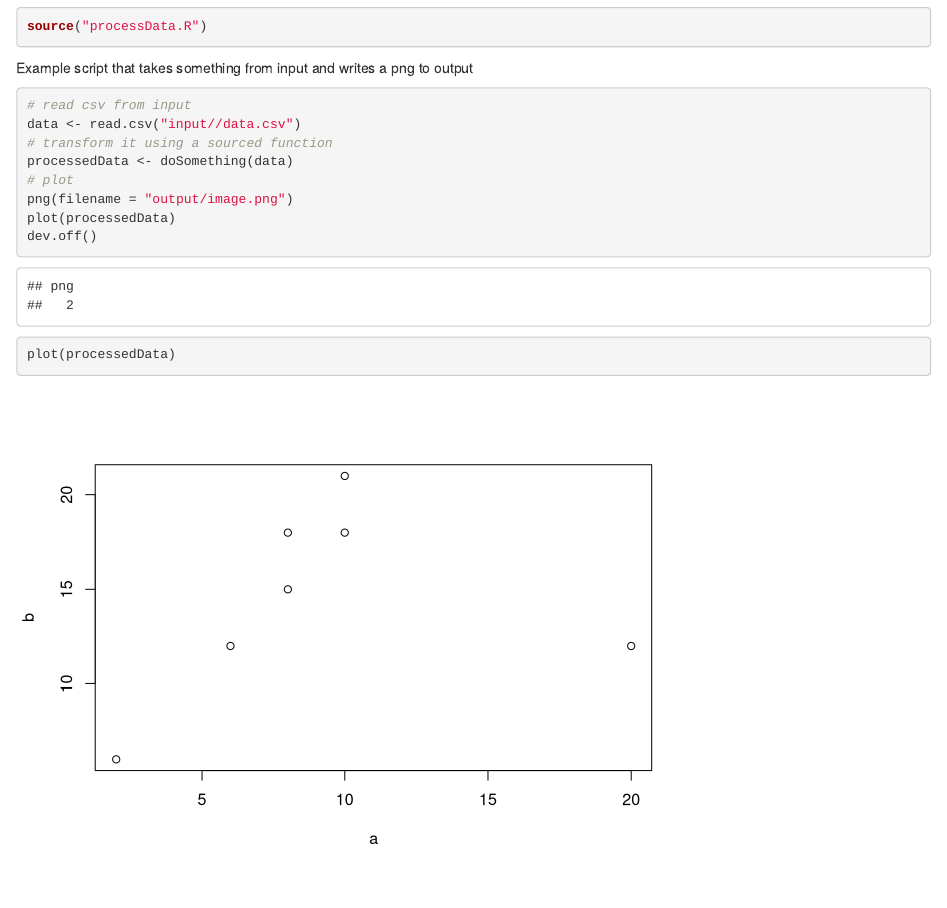
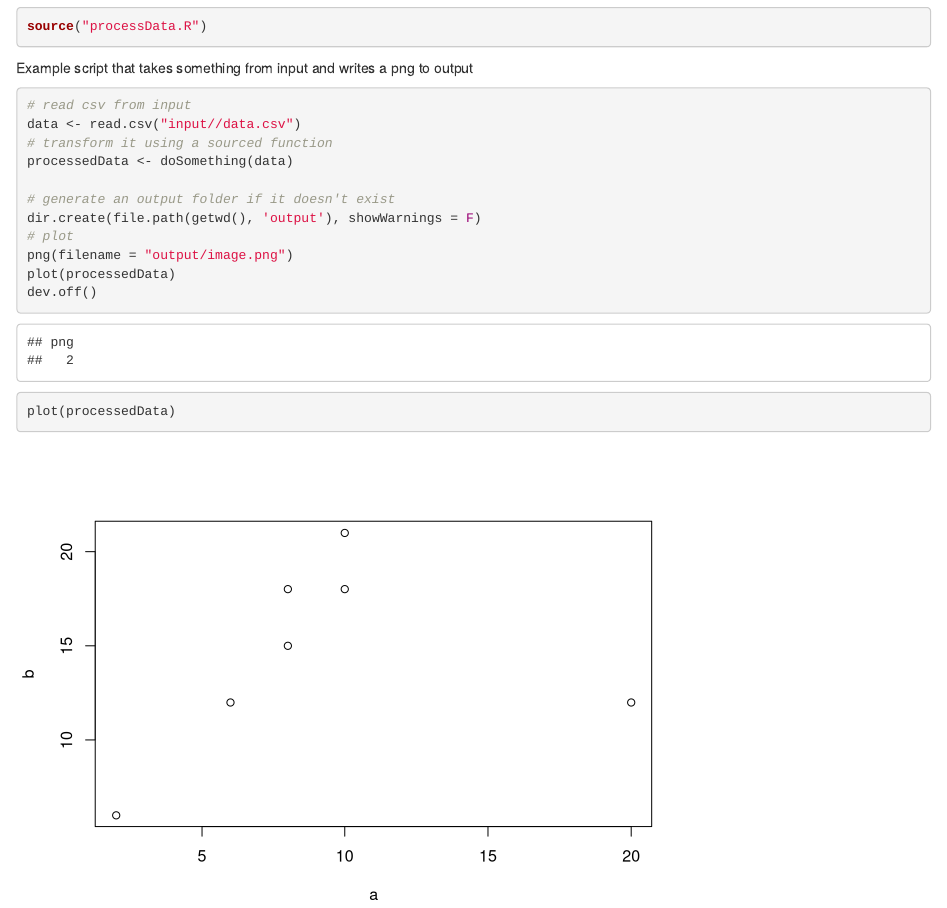
Before and after one commit to grssnbchr/rddj-reproducibility-workflow, an R Markdown document (main.Rmd): the page in a window 1100 px wide, from 200 px down. Rendered offline with R 4.5, knitr and Pandoc, with nearby package versions.

Commit message:
new main.Rmd

```diff
--- a/main.Rmd
+++ b/main.Rmd
@@ -19,6 +19,9 @@ Example script that takes something from input and writes a png to output
 data <- read.csv("input//data.csv")
 # transform it using a sourced function
 processedData <- doSomething(data)
+
+# generate an output folder if it doesn't exist
+dir.create(file.path(getwd(), 'output'), showWarnings = F)
 # plot
 png(filename = "output/image.png")
 plot(processedData)
```
